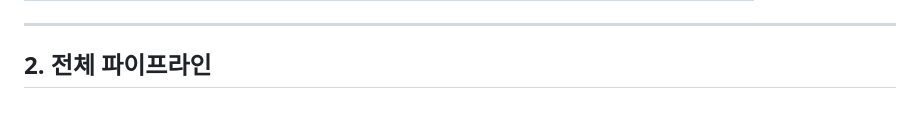
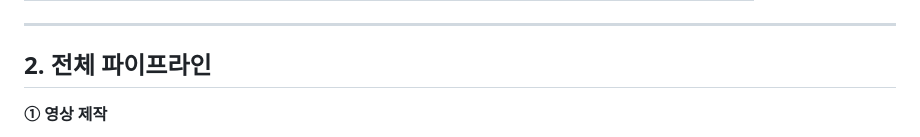
Before and after one commit to Userlsj-project/VideoLabs, a Markdown page: PRESENTATION.md, the part around one of its changes. Rendered like a GitHub page; blank space fills up the shorter version.

````diff
--- a/PRESENTATION.md
+++ b/PRESENTATION.md
@@ -33,5 +33,7 @@
 
 ## 2. 전체 파이프라인
 
+**① 영상 제작**
+
 ```mermaid
 flowchart LR
````
Also changed, not shown: other parts of PRESENTATION.md (+29 -21 lines).
